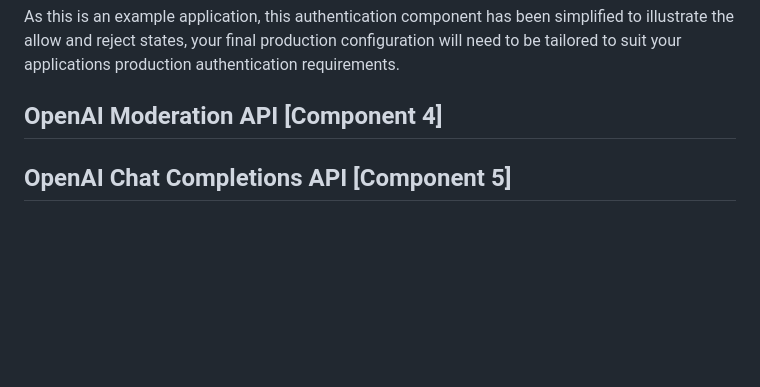
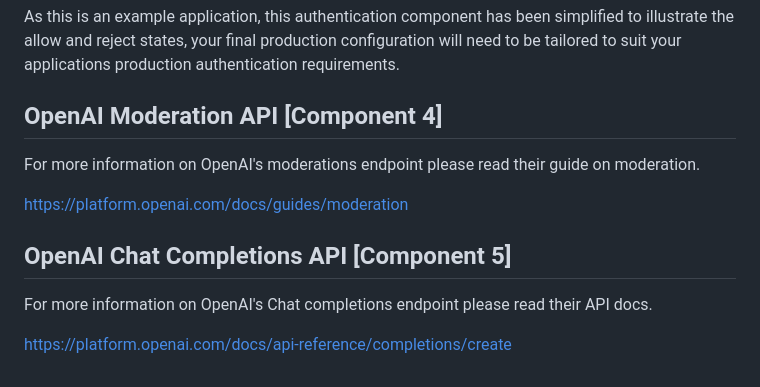
Before and after one commit to tinymce/openai-proxy-reference-implementation, a Markdown page: docs/docs.md, the part around the change. GitHub-like rendering; blank space fills up the shorter version.

Commit message:
TCLOUD-4113: Added links to OpenAI documentation

```diff
--- a/docs/docs.md
+++ b/docs/docs.md
@@ -239,4 +239,14 @@ authentication requirements.
 
 ## OpenAI Moderation API **[Component 4]**
 
+For more information on OpenAI's moderations endpoint please read their guide
+on moderation.
+
+[https://platform.openai.com/docs/guides/moderation](https://platform.openai.com/docs/guides/moderation)
+
 ## **OpenAI Chat Completions API [Component  5]**
+
+For more information on OpenAI's Chat completions endpoint please read their
+API docs.
+
+[https://platform.openai.com/docs/api-reference/completions/create](https://platform.openai.com/docs/api-reference/completions/create)
```
